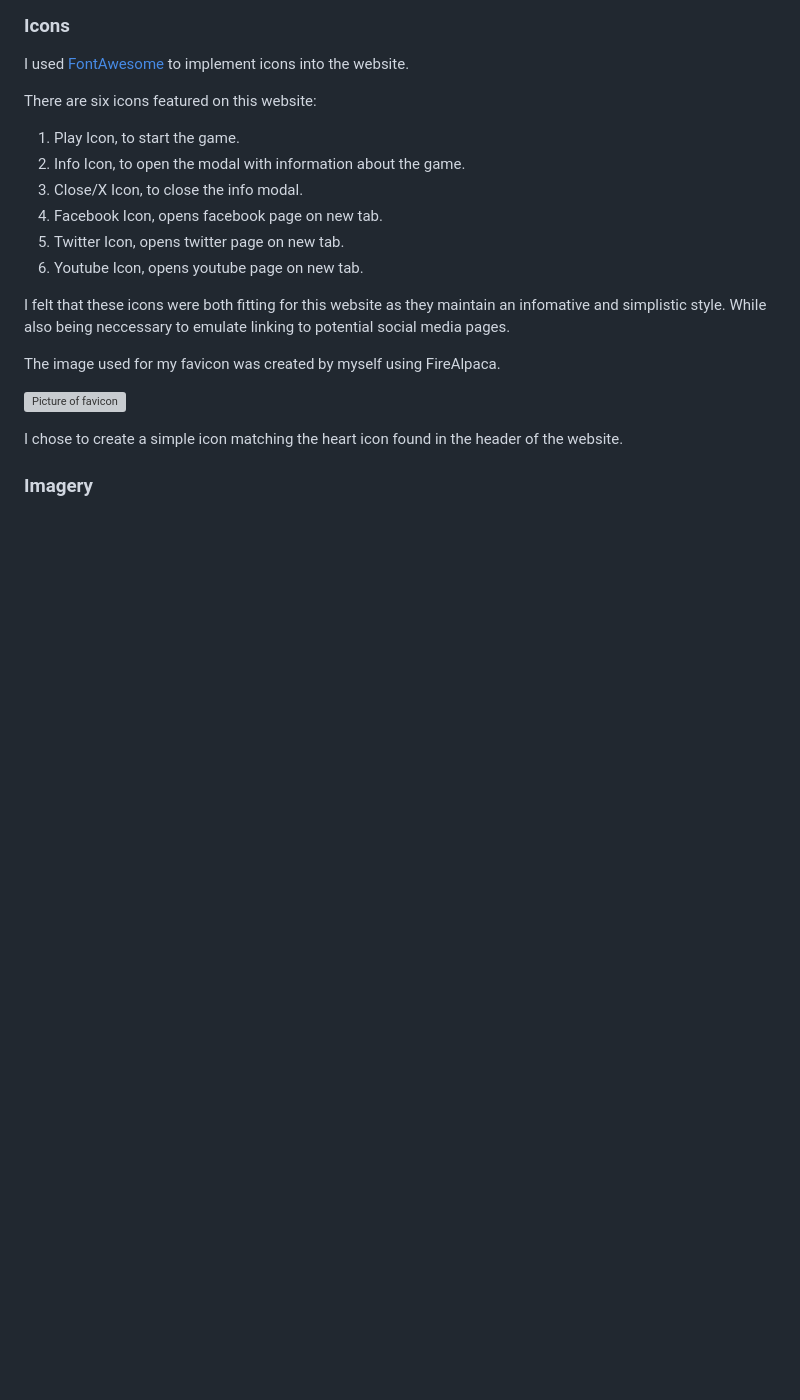
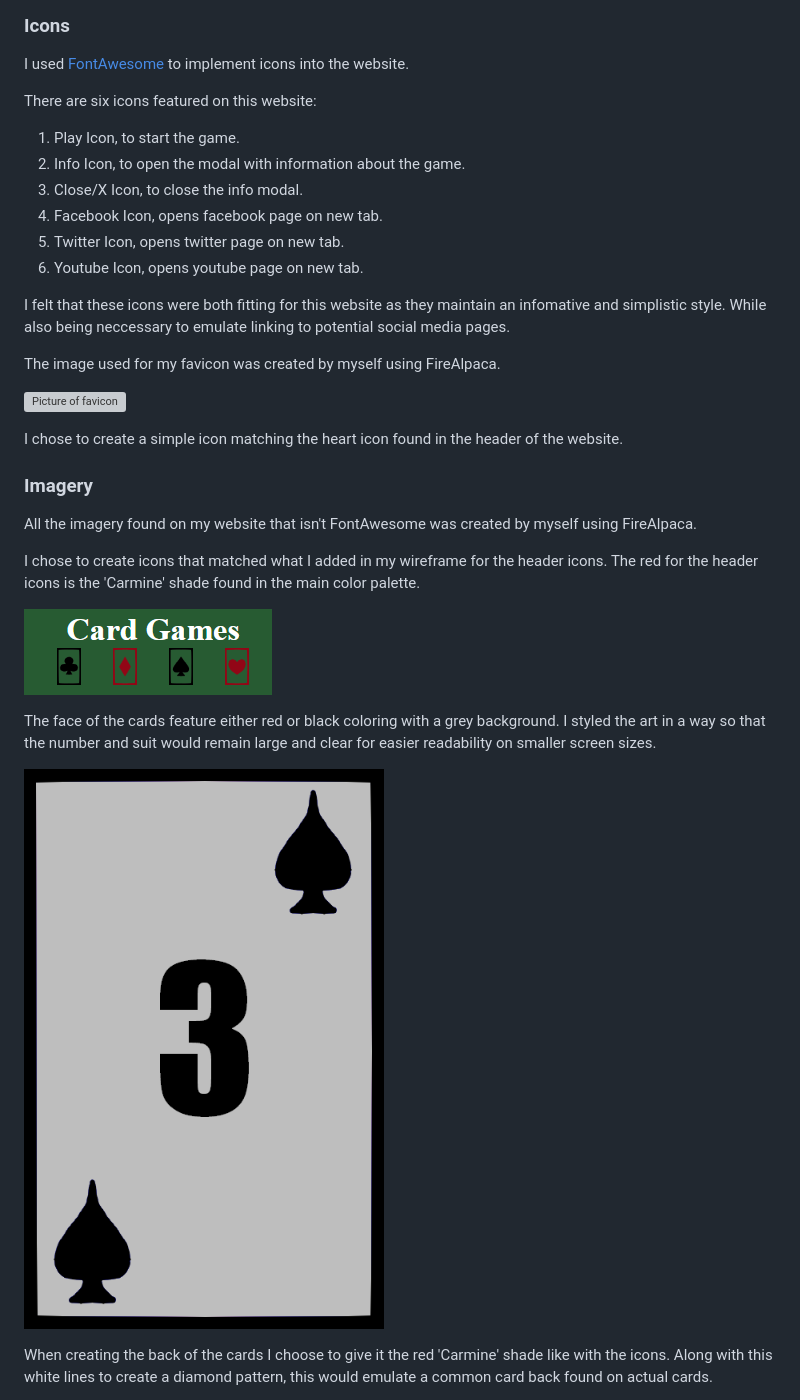
Before and after one commit to kevinoh45TuD/pp2_card_games, a Markdown page: README.md, the part around the change printed below. Drawn GitHub-style; pictures changed too: assets/doc-media/pp2-docs-header.png (added); blank space fills up the shorter version; grey boxes are pictures that could not be loaded.

Commit message:
Docs: imagery section

```diff
--- a/README.md
+++ b/README.md
@@ -136,3 +136,19 @@ The image used for my favicon was created by myself using FireAlpaca.
 I chose to create a simple icon matching the heart icon found in the header of the website.
 
 ### Imagery
+
+All the imagery found on my website that isn't FontAwesome was created by myself using FireAlpaca.
+
+I chose to create icons that matched what I added in my wireframe for the header icons.
+The red for the header icons is the 'Carmine' shade found in the main color palette.
+
+![Picture of header icons](/assets/doc-media/pp2-docs-header.png)
+
+The face of the cards feature either red or black coloring with a grey background.
+I styled the art in a way so that the number and suit would remain large and clear for easier readability on smaller screen sizes.
+
+![Picture of Card](/assets/images/card-art/spade3.png)
+
+When creating the back of the cards I choose to give it the red 'Carmine' shade like with the icons.
+Along with this white lines to create a diamond pattern, this would emulate a common card back found on actual cards.
+
```
Also changed, not shown: other parts of README.md (+5 -0 lines).
